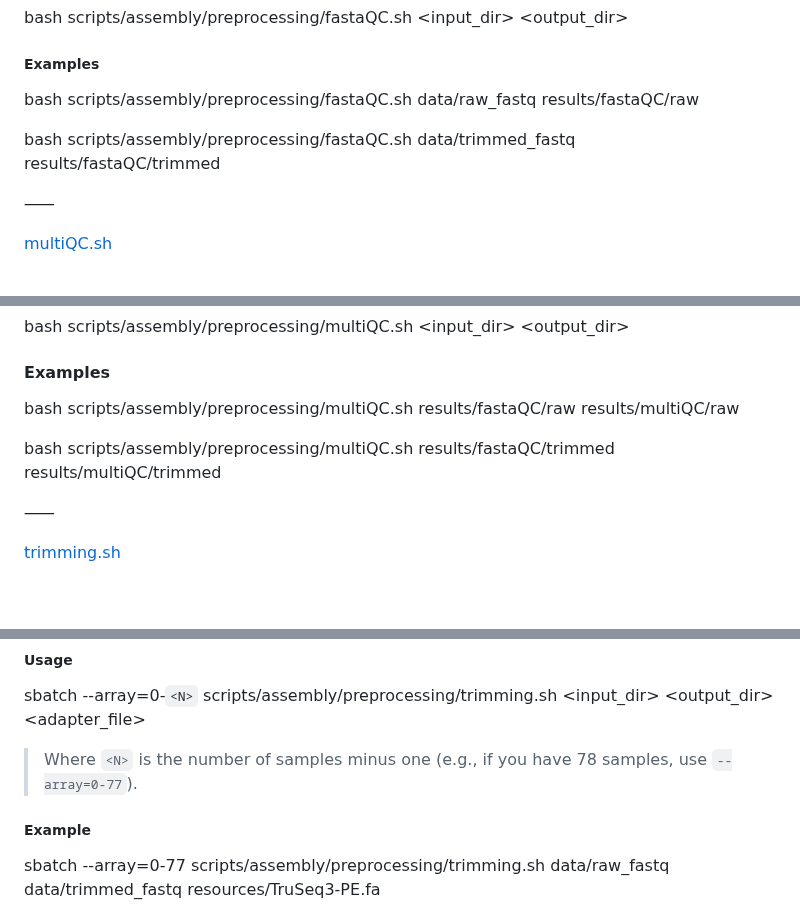
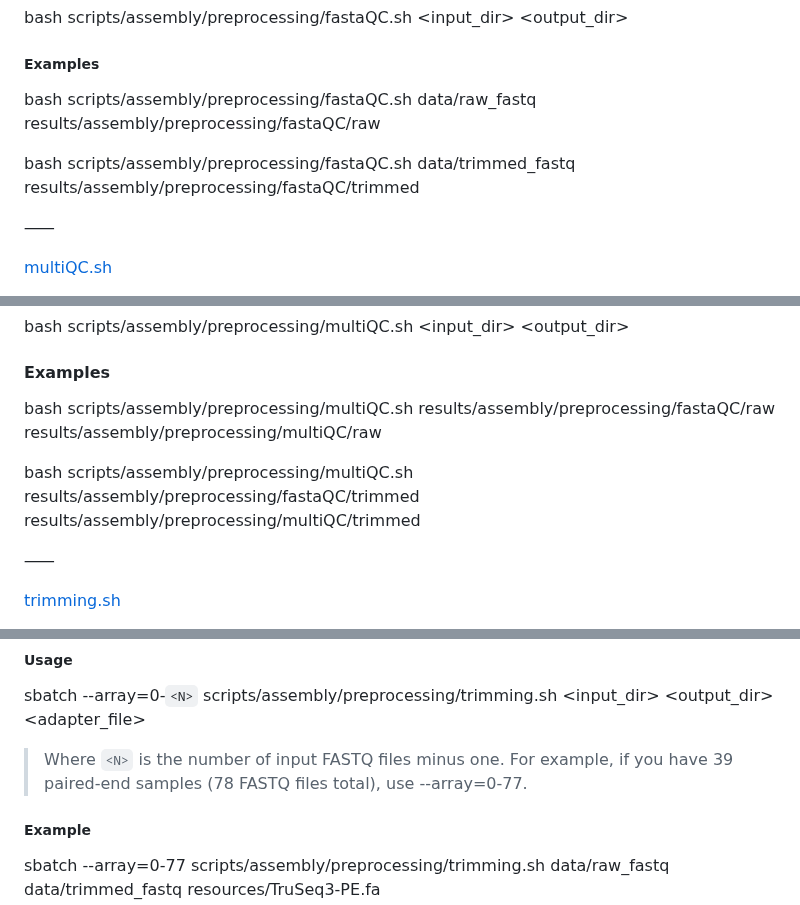
Before and after one commit to CarlotaMG/corkwing_wrasse, a Markdown page: chapter1_rnaseq/README.md, 3 parts joined by grey strips. Drawn GitHub-style; blank space fills up the shorter version.

```diff
--- a/chapter1_rnaseq/README.md
+++ b/chapter1_rnaseq/README.md
@@ -64,9 +72,9 @@ Runs FastQC on FASTQ files to assess read quality. This script is parameterized
 ##### Usage
 bash scripts/assembly/preprocessing/fastaQC.sh <input_dir> <output_dir>
 ##### Examples
-bash scripts/assembly/preprocessing/fastaQC.sh data/raw_fastq results/fastaQC/raw
+bash scripts/assembly/preprocessing/fastaQC.sh data/raw_fastq results/assembly/preprocessing/fastaQC/raw
 
-bash scripts/assembly/preprocessing/fastaQC.sh data/trimmed_fastq results/fastaQC/trimmed
+bash scripts/assembly/preprocessing/fastaQC.sh data/trimmed_fastq results/assembly/preprocessing/fastaQC/trimmed
 
 ⸺
 
@@ -81,9 +89,9 @@ Aggregates FastQC reports into a single summary using MultiQC. This script is de
 ##### Usage
 bash scripts/assembly/preprocessing/multiQC.sh <input_dir> <output_dir>
 #### Examples
-bash scripts/assembly/preprocessing/multiQC.sh results/fastaQC/raw results/multiQC/raw
+bash scripts/assembly/preprocessing/multiQC.sh results/assembly/preprocessing/fastaQC/raw results/assembly/preprocessing/multiQC/raw
 
-bash scripts/assembly/preprocessing/multiQC.sh results/fastaQC/trimmed results/multiQC/trimmed
+bash scripts/assembly/preprocessing/multiQC.sh results/assembly/preprocessing/fastaQC/trimmed results/assembly/preprocessing/multiQC/trimmed
 
 ⸺
 
@@ -101,7 +109,7 @@ Runs Trimmomatic in paired-end mode to trim RNA-seq reads. This script is design
 - *_R2_unpaired.fastq.gz
 ##### Usage
 sbatch --array=0-`<N>` scripts/assembly/preprocessing/trimming.sh <input_dir> <output_dir> <adapter_file>
-> Where `<N>` is the number of samples minus one (e.g., if you have 78 samples, use `--array=0-77`).
+> Where `<N>` is the number of input FASTQ files minus one. For example, if you have 39 paired-end samples (78 FASTQ files total), use --array=0-77.
 ##### Example
 sbatch --array=0-77 scripts/assembly/preprocessing/trimming.sh data/raw_fastq data/trimmed_fastq resources/TruSeq3-PE.fa
 
```
Also changed, not shown: other parts of chapter1_rnaseq/README.md (+34 -3 lines).
